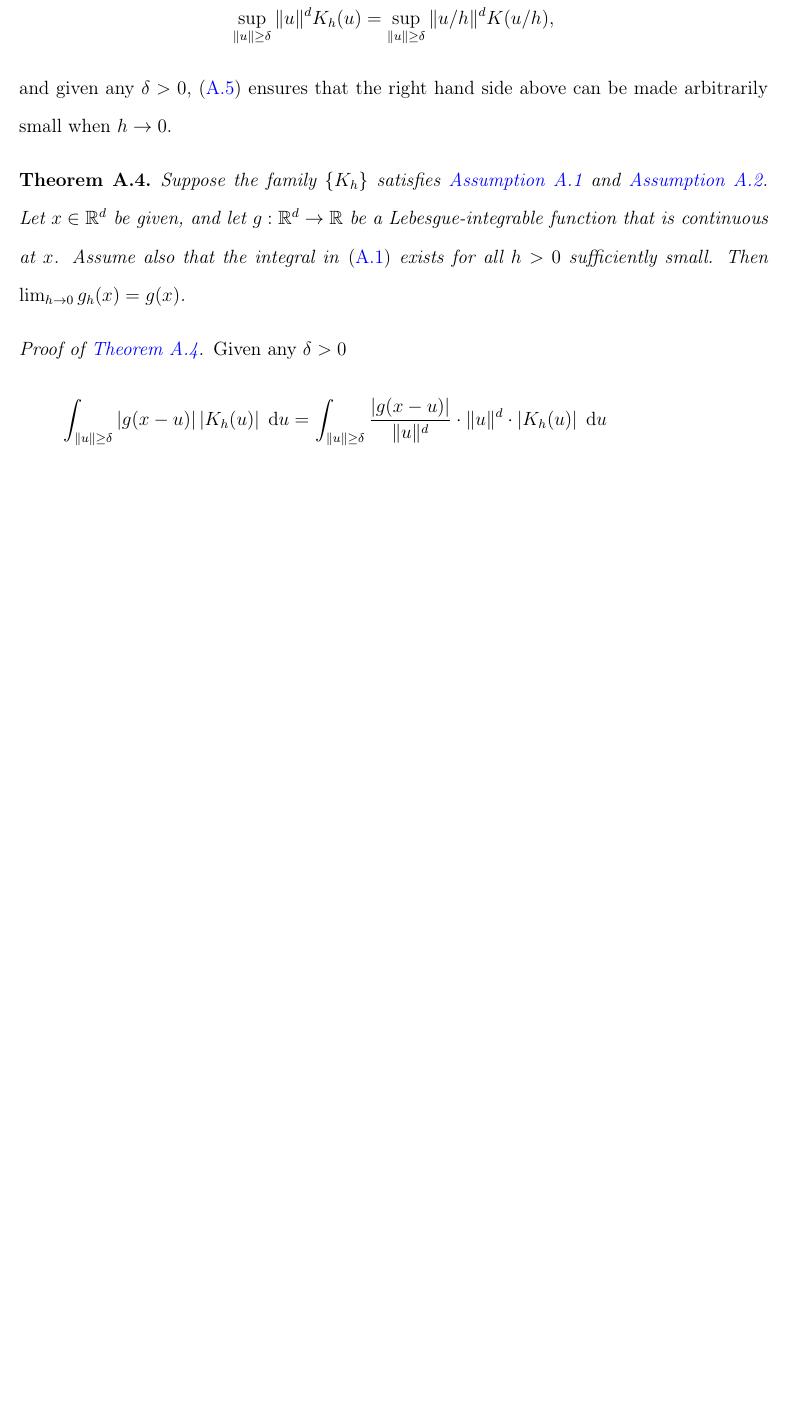
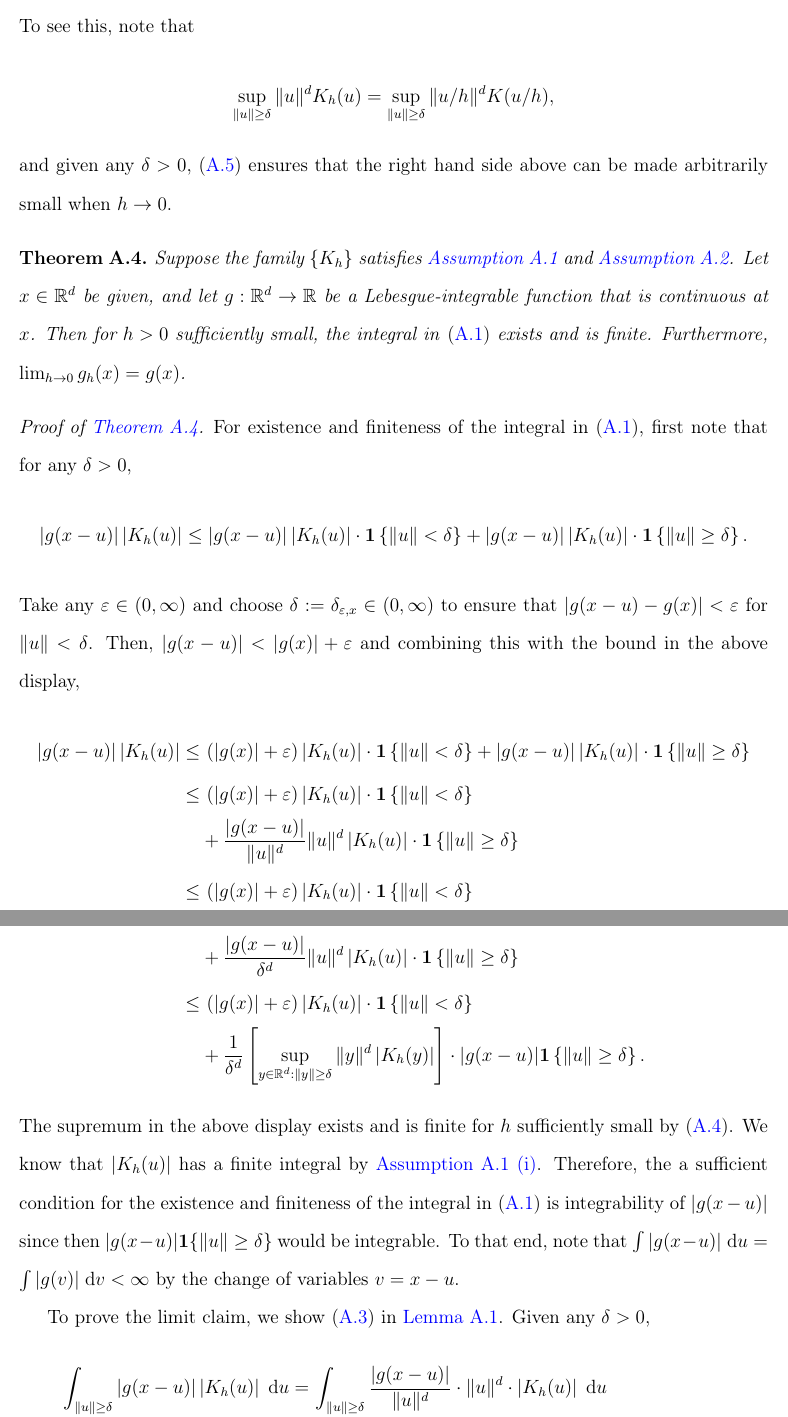
Before and after one commit to ahnaf-rafi/note-kdre-inference, a LaTeX document (note-kdre-inference.tex, which reads sections/appendix-kernel-approx.tex): part of page 5 of 5 before the commit and two parts of pages 5 and 6 of 6 after it, the two joined at a grey line, cut at the place of the change, the shorter picture padded with empty space. Compiled offline with pdfLaTeX.

Commit message:
Some typo fixes, and linguistic changes to approximation results.

```diff
--- a/note-kdre-inference.tex
+++ b/note-kdre-inference.tex
@@ -82,13 +82,13 @@ citecolor=blue
 % \crefname{asm}{assumption}{assumptions}
 
 \newtheorem{remark}{Remark}
-\numberwithin{assumption}{section}
+\numberwithin{remark}{section}
 
 \newtheorem{example}{Example}
-\numberwithin{assumption}{section}
+\numberwithin{example}{section}
 
 \newtheorem{notation}{Notation}
-\numberwithin{assumption}{section}
+\numberwithin{notation}{section}
 
 \theoremstyle{plain}
 \newtheorem{theorem}{Theorem}
--- a/sections/appendix-kernel-approx.tex
+++ b/sections/appendix-kernel-approx.tex
@@ -222,13 +224,60 @@ Suppose the family \(\left\{ K_{h} \right\}\) satisfies
 \Cref{asm--convl-kernel} and \Cref{asm--convl-kernel-conv-thin-tail}.
 Let \(x \in \mathbb{R}^{d}\) be given, and let \(g : \mathbb{R}^{d} \to
 \mathbb{R}\) be a Lebesgue-integrable function that is continuous at \(x\).
-Assume also that the integral in \eqref{eqn--convl-kernel-approximant} exists
-for all \(h > 0\) sufficiently small.
-Then \(\lim_{h \to 0} g_{h} (x) = g (x)\).
+Then for \(h > 0\) sufficiently small, the integral in
+\eqref{eqn--convl-kernel-approximant} exists and is finite.
+Furthermore, \(\lim_{h \to 0} g_{h} (x) = g (x)\).
 \end{theorem}
 
 \begin{proof}[Proof of \Cref{thm--convl-kernel-conv-thin-tail}]
-Given any \(\delta > 0\)
+For existence and finiteness of the integral in
+\eqref{eqn--convl-kernel-approximant}, first note that for any \(\delta > 0\),
+\begin{equation*}
+  |g (x - u)| \left| K_{h} (u) \right| \leq |g (x - u)| \left| K_{h} (u) \right|
+  \cdot \mathbf{1} \left\{ \|u\| < \delta \right\} + |g (x - u)| \left| K_{h}
+  (u) \right| \cdot \mathbf{1} \left\{ \|u\| \geq \delta \right\}.
+\end{equation*}
+Take any \(\varepsilon \in (0, \infty)\) and choose \(\delta :=
+\delta_{\varepsilon, x} \in (0, \infty)\) to ensure that \(|g (x - u) - g (x)| <
+\varepsilon\) for \(\|u\| < \delta\).
+Then, \(|g (x - u)| < |g (x)| + \varepsilon\) and combining this with the bound
+in the above display,
+\begin{align*}
+  |g (x - u)| \left| K_{h} (u) \right| \leq
+  & \ (|g (x)| + \varepsilon) \left| K_{h} (u) \right|
+  \cdot \mathbf{1} \left\{ \|u\| < \delta \right\} + |g (x - u)| \left| K_{h}
+  (u) \right| \cdot \mathbf{1} \left\{ \|u\| \geq \delta \right\} \\
+  \leq
+  & \ (|g (x)| + \varepsilon) \left| K_{h} (u) \right| \cdot \mathbf{1} \left\{
+  \|u\| < \delta \right\} \\
+  & + \frac{|g (x - u)|}{\|u\|^{d}} \|u\|^{d} \left| K_{h} (u) \right| \cdot
+  \mathbf{1} \left\{ \|u\| \geq \delta \right\} \\
+  \leq
+  & \ (|g (x)| + \varepsilon) \left| K_{h} (u) \right| \cdot \mathbf{1} \left\{
+  \|u\| < \delta \right\} \\
+  & + \frac{|g (x - u)|}{\delta^{d}} \|u\|^{d} \left| K_{h} (u) \right| \cdot
+  \mathbf{1} \left\{ \|u\| \geq \delta \right\} \\
+  \leq
+  & \ (|g (x)| + \varepsilon) \left| K_{h} (u) \right| \cdot \mathbf{1} \left\{
+  \|u\| < \delta \right\} \\
+  & + \frac{1}{\delta^{d}} \left[ \sup_{y \in \mathbb{R}^{d} : \|y\| \geq
+  \delta} \|y\|^{d} \left| K_{h} (y) \right| \right] \cdot |g (x - u)|
+  \mathbf{1} \left\{ \|u\| \geq \delta \right\}.
+\end{align*}
+The supremum in the above display exists and is finite for \(h\) sufficiently
+small by \eqref{eqn--conv-kernel-thin-tail-condition}.
+We know that \(\left| K_{h} (u) \right|\) has a finite integral by
+\Cref{asm--convl-kernel} \ref{asm--convl-kernel-L1}.
+Therefore, the a sufficient condition for the existence and finiteness of the
+integral in \eqref{eqn--convl-kernel-approximant} is integrability of \(|g (x -
+u)|\) since then \(|g (x - u)| \mathbf{1} \{\|u\| \geq \delta\}\) would be
+integrable.
+To that end, note that \(\int |g (x - u)| \; \mathrm{d} u = \int |g (v)| \;
+\mathrm{d} v < \infty\) by the change of variables \(v = x - u\).
+
+To prove the limit claim, we show \eqref{eqn--convl-kernel-conv-criteria} in
+\Cref{lem--convl-kernel-conv-criteria}.
+Given any \(\delta > 0\),
 \begin{align*}
   \int_{\|u\| \geq \delta} |g (x - u)| \left| K_{h} (u) \right| \; \mathrm{d} u
   =
```
Also changed, not shown: sections/appendix-kernel-approx.tex (4 more changed lines).
